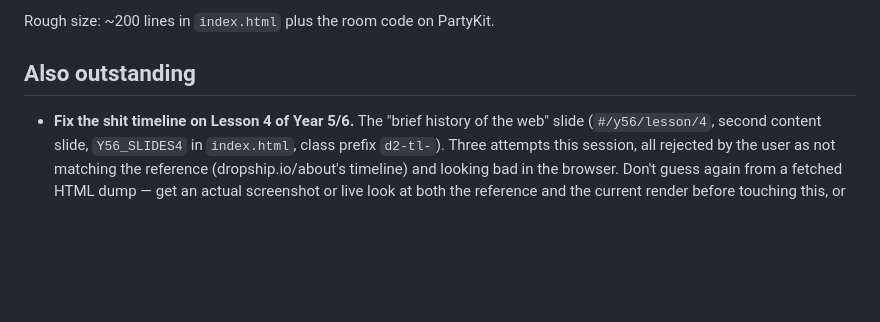
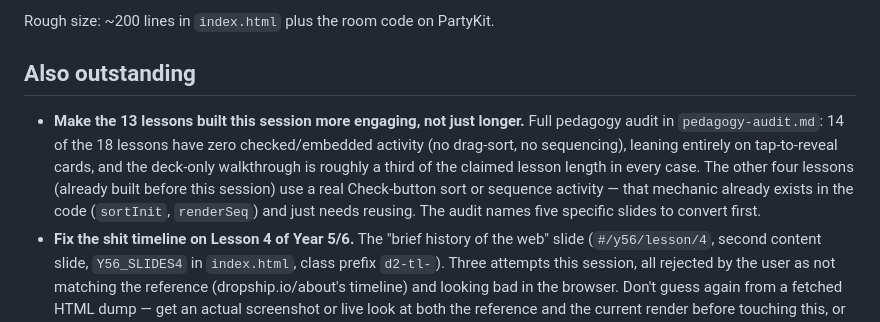
Before and after one commit to lewisjakewhite26/mrwhitecomputing, a Markdown page: TODO.md, the part around the change. Rendered like a GitHub page; blank space fills up the shorter version.

```diff
--- a/TODO.md
+++ b/TODO.md
@@ -35,6 +35,15 @@ Rough size: ~200 lines in `index.html` plus the room code on PartyKit.
 
 ## Also outstanding
 
+- **Make the 13 lessons built this session more engaging, not just longer.**
+  Full pedagogy audit in `pedagogy-audit.md`: 14 of the 18 lessons have zero
+  checked/embedded activity (no drag-sort, no sequencing), leaning entirely
+  on tap-to-reveal cards, and the deck-only walkthrough is roughly a third
+  of the claimed lesson length in every case. The other four lessons
+  (already built before this session) use a real Check-button sort or
+  sequence activity — that mechanic already exists in the code
+  (`sortInit`, `renderSeq`) and just needs reusing. The audit names five
+  specific slides to convert first.
 - **Fix the shit timeline on Lesson 4 of Year 5/6.** The "brief history of the
   web" slide (`#/y56/lesson/4`, second content slide, `Y56_SLIDES4` in
   `index.html`, class prefix `d2-tl-`). Three attempts this session, all
```
Also changed, not shown: pedagogy-audit.md (added, +148 -0 lines).
